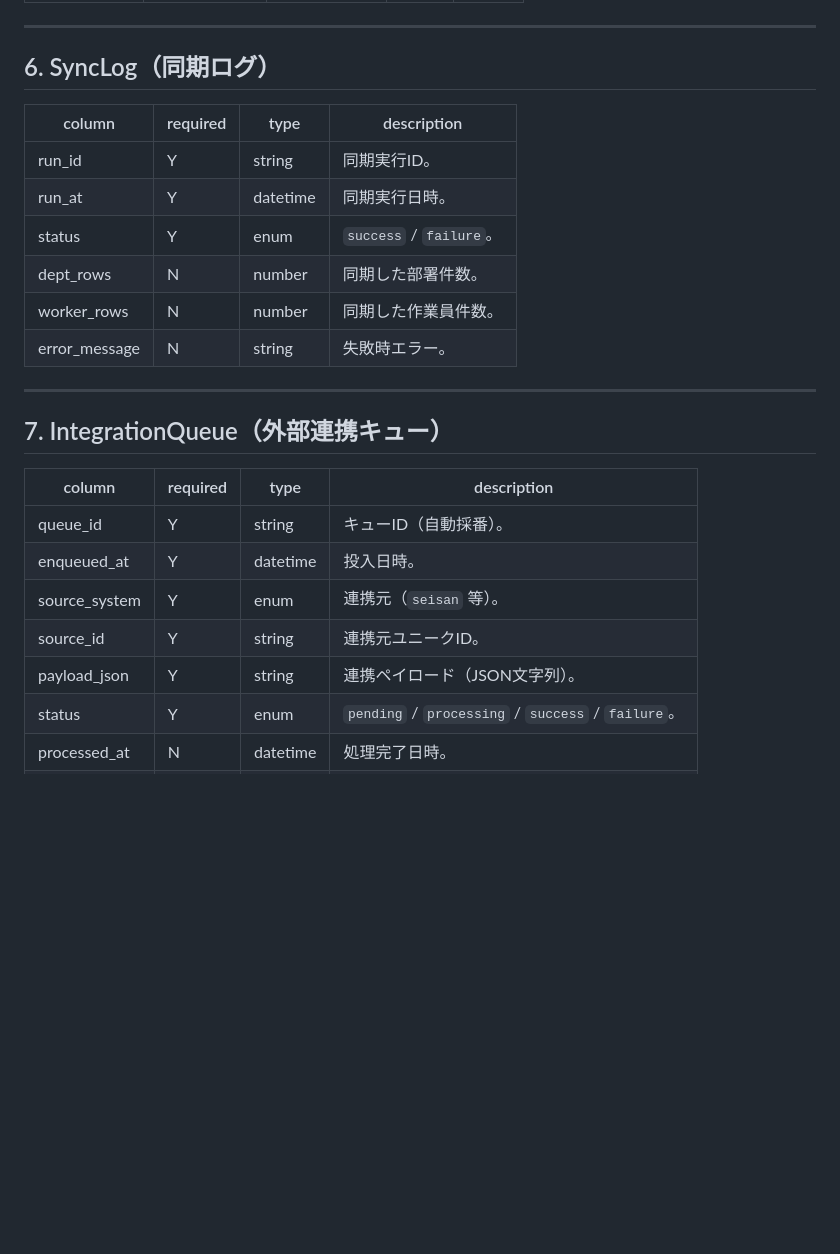
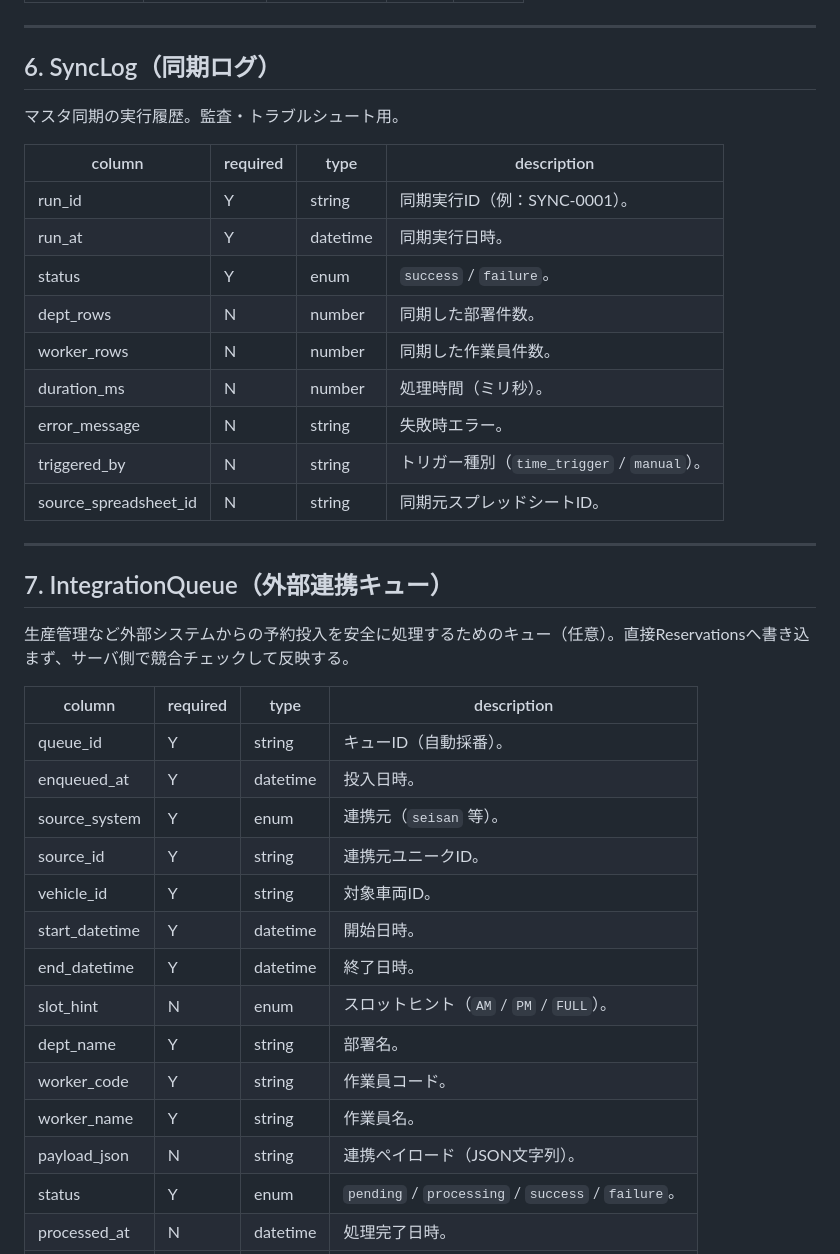
Before and after one commit to skyblueearthjapan/Car-Management-System, a Markdown page: docs/data-dictionary.md, the part around the change. Drawn GitHub-style; blank space fills up the shorter version.

```diff
--- a/docs/data-dictionary.md
+++ b/docs/data-dictionary.md
@@ -125,18 +125,25 @@
 
 ## 6. SyncLog（同期ログ）
 
+マスタ同期の実行履歴。監査・トラブルシュート用。
+
 | column | required | type | description |
 |--------|----------|------|-------------|
-| run_id | Y | string | 同期実行ID。 |
+| run_id | Y | string | 同期実行ID（例：SYNC-0001）。 |
 | run_at | Y | datetime | 同期実行日時。 |
 | status | Y | enum | `success` / `failure`。 |
 | dept_rows | N | number | 同期した部署件数。 |
 | worker_rows | N | number | 同期した作業員件数。 |
+| duration_ms | N | number | 処理時間（ミリ秒）。 |
 | error_message | N | string | 失敗時エラー。 |
+| triggered_by | N | string | トリガー種別（`time_trigger` / `manual`）。 |
+| source_spreadsheet_id | N | string | 同期元スプレッドシートID。 |
 
 ---
 
 ## 7. IntegrationQueue（外部連携キュー）
+
+生産管理など外部システムからの予約投入を安全に処理するためのキュー（任意）。直接Reservationsへ書き込まず、サーバ側で競合チェックして反映する。
 
 | column | required | type | description |
 |--------|----------|------|-------------|
@@ -144,7 +151,14 @@
 | enqueued_at | Y | datetime | 投入日時。 |
 | source_system | Y | enum | 連携元（`seisan` 等）。 |
 | source_id | Y | string | 連携元ユニークID。 |
-| payload_json | Y | string | 連携ペイロード（JSON文字列）。 |
+| vehicle_id | Y | string | 対象車両ID。 |
+| start_datetime | Y | datetime | 開始日時。 |
+| end_datetime | Y | datetime | 終了日時。 |
+| slot_hint | N | enum | スロットヒント（`AM` / `PM` / `FULL`）。 |
+| dept_name | Y | string | 部署名。 |
+| worker_code | Y | string | 作業員コード。 |
+| worker_name | Y | string | 作業員名。 |
+| payload_json | N | string | 連携ペイロード（JSON文字列）。 |
 | status | Y | enum | `pending` / `processing` / `success` / `failure`。 |
 | processed_at | N | datetime | 処理完了日時。 |
 | reservation_id | N | string | 作成/更新した予約ID（成功時）。 |
```
Also changed, not shown: docs/sheet-structure.md (+79 -12 lines).
